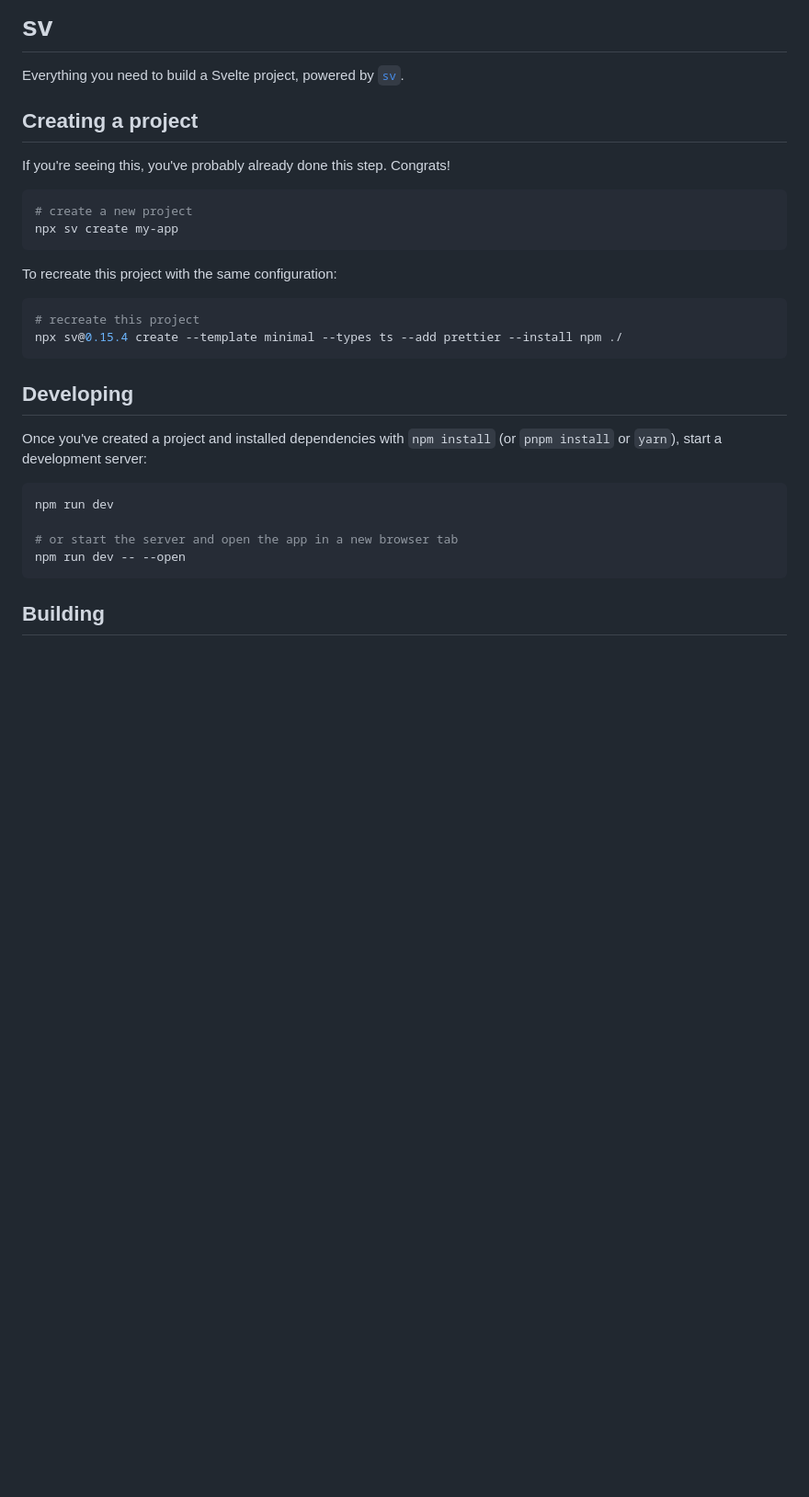
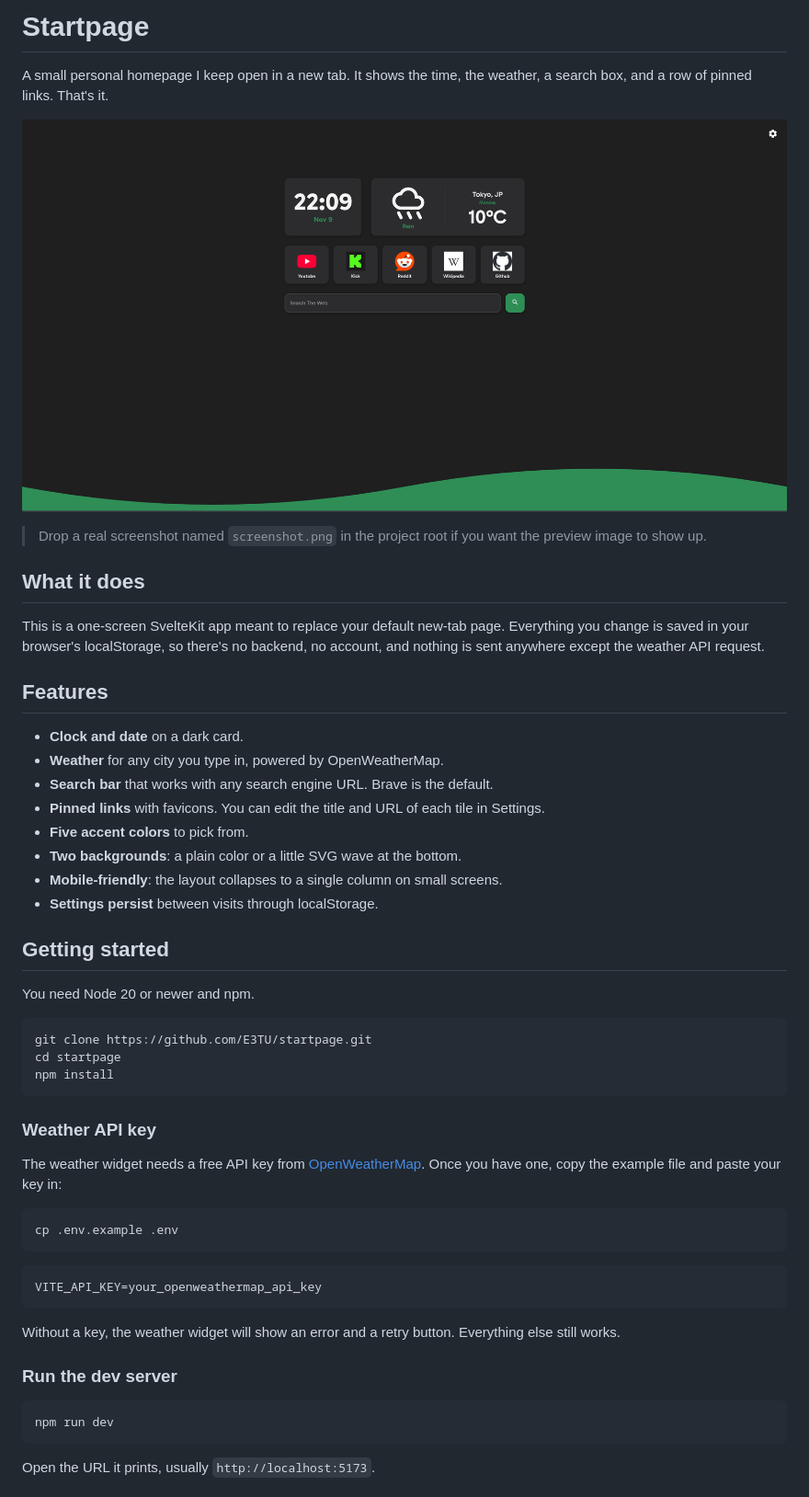
Before and after one commit to E3TU/startpage, a Markdown page: README.md, the part around one of its changes. Shown at 92% size. Drawn GitHub-style; pictures changed too: screenshot.png (added); blank space fills up the shorter version.

````diff
--- a/README.md
+++ b/README.md
@@ -1,33 +1,60 @@
-# sv
+# Startpage
 
-Everything you need to build a Svelte project, powered by [`sv`](https://github.com/sveltejs/cli).
+A small personal homepage I keep open in a new tab. It shows the time, the weather, a search box,
+and a row of pinned links. That's it.
 
-## Creating a project
+![Startpage preview](screenshot.png)
 
-If you're seeing this, you've probably already done this step. Congrats!
+> Drop a real screenshot named `screenshot.png` in the project root if you want the preview image to
+> show up.
+
+## What it does
+
+This is a one-screen SvelteKit app meant to replace your default new-tab page. Everything you change
+is saved in your browser's localStorage, so there's no backend, no account, and nothing is sent
+anywhere except the weather API request.
+
+## Features
+
+- **Clock and date** on a dark card.
+- **Weather** for any city you type in, powered by OpenWeatherMap.
+- **Search bar** that works with any search engine URL. Brave is the default.
+- **Pinned links** with favicons. You can edit the title and URL of each tile in Settings.
+- **Five accent colors** to pick from.
+- **Two backgrounds**: a plain color or a little SVG wave at the bottom.
+- **Mobile-friendly**: the layout collapses to a single column on small screens.
+- **Settings persist** between visits through localStorage.
+
+## Getting started
+
+You need Node 20 or newer and npm.
 
 ```sh
-# create a new project
-npx sv create my-app
+git clone https://github.com/E3TU/startpage.git
+cd startpage
+npm install
 ```
 
-To recreate this project with the same configuration:
+### Weather API key
+
+The weather widget needs a free API key from [OpenWeatherMap](https://openweathermap.org/api).
+Once you have one, copy the example file and paste your key in:
 
 ```sh
-# recreate this project
-npx sv@0.15.4 create --template minimal --types ts --add prettier --install npm ./
+cp .env.example .env
 ```
 
-## Developing
+```env
+VITE_API_KEY=your_openweathermap_api_key
+```
 
-Once you've created a project and installed dependencies with `npm install` (or `pnpm install` or `yarn`), start a development server:
+Without a key, the weather widget will show an error and a retry button. Everything else still works.
+
+### Run the dev server
 
 ```sh
 npm run dev
-
-# or start the server and open the app in a new browser tab
-npm run dev -- --open
 ```
 
-## Building
+Open the URL it prints, usually `http://localhost:5173`.
 
````
Also changed, not shown: other parts of README.md (+63 -3 lines), 14 other files.
